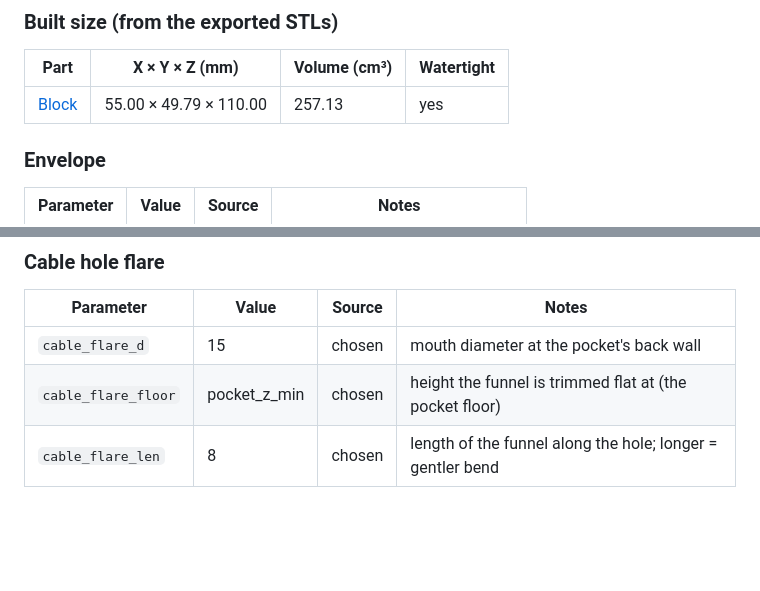
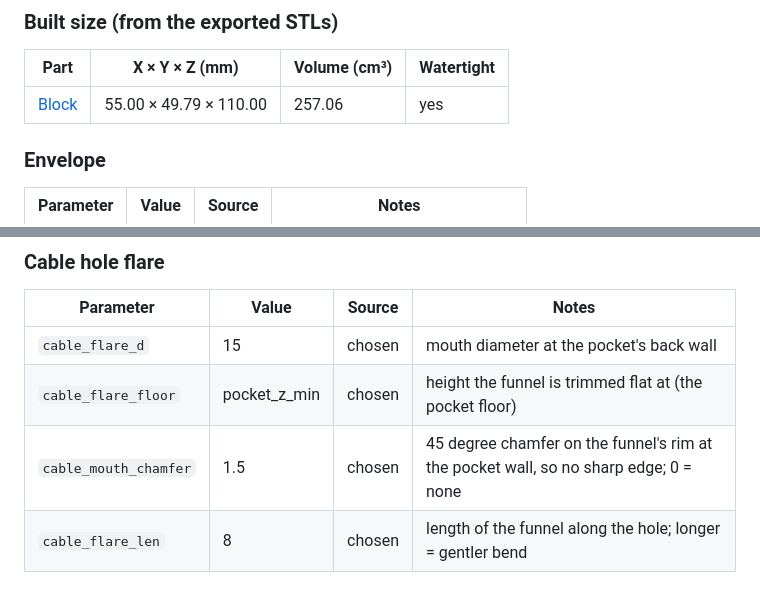
Before and after one commit to ardyrobot/3d-print-ring-camera, a Markdown page: docs/MEASUREMENTS.md, 2 parts joined by grey strips. Rendered like a GitHub page; blank space fills up the shorter version.

```diff
--- a/docs/MEASUREMENTS.md
+++ b/docs/MEASUREMENTS.md
@@ -27,7 +27,7 @@ Source file: [`option1-solid/option1_solid.scad`](../option1-solid/option1_solid
 
 | Part | X × Y × Z (mm) | Volume (cm³) | Watertight |
 |---|---|---|---|
-| [Block](../option1-solid/stl/block.stl) | 55.00 × 49.79 × 110.00 | 257.13 | yes |
+| [Block](../option1-solid/stl/block.stl) | 55.00 × 49.79 × 110.00 | 257.06 | yes |
 
 ### Envelope
 
@@ -90,6 +90,7 @@ Source file: [`option1-solid/option1_solid.scad`](../option1-solid/option1_solid
 |---|---|---|---|
 | `cable_flare_d` | 15 | chosen | mouth diameter at the pocket's back wall |
 | `cable_flare_floor` | pocket_z_min | chosen | height the funnel is trimmed flat at (the pocket floor) |
+| `cable_mouth_chamfer` | 1.5 | chosen | 45 degree chamfer on the funnel's rim at the pocket wall, so no sharp edge; 0 = none |
 | `cable_flare_len` | 8 | chosen | length of the funnel along the hole; longer = gentler bend |
 
 ### Checks
```
Also changed, not shown: README.md (+2 -1 lines), option1-solid/docs/block-3d.png, option1-solid/docs/block-front.png, option1-solid/docs/block-under.png, 3 other files.
